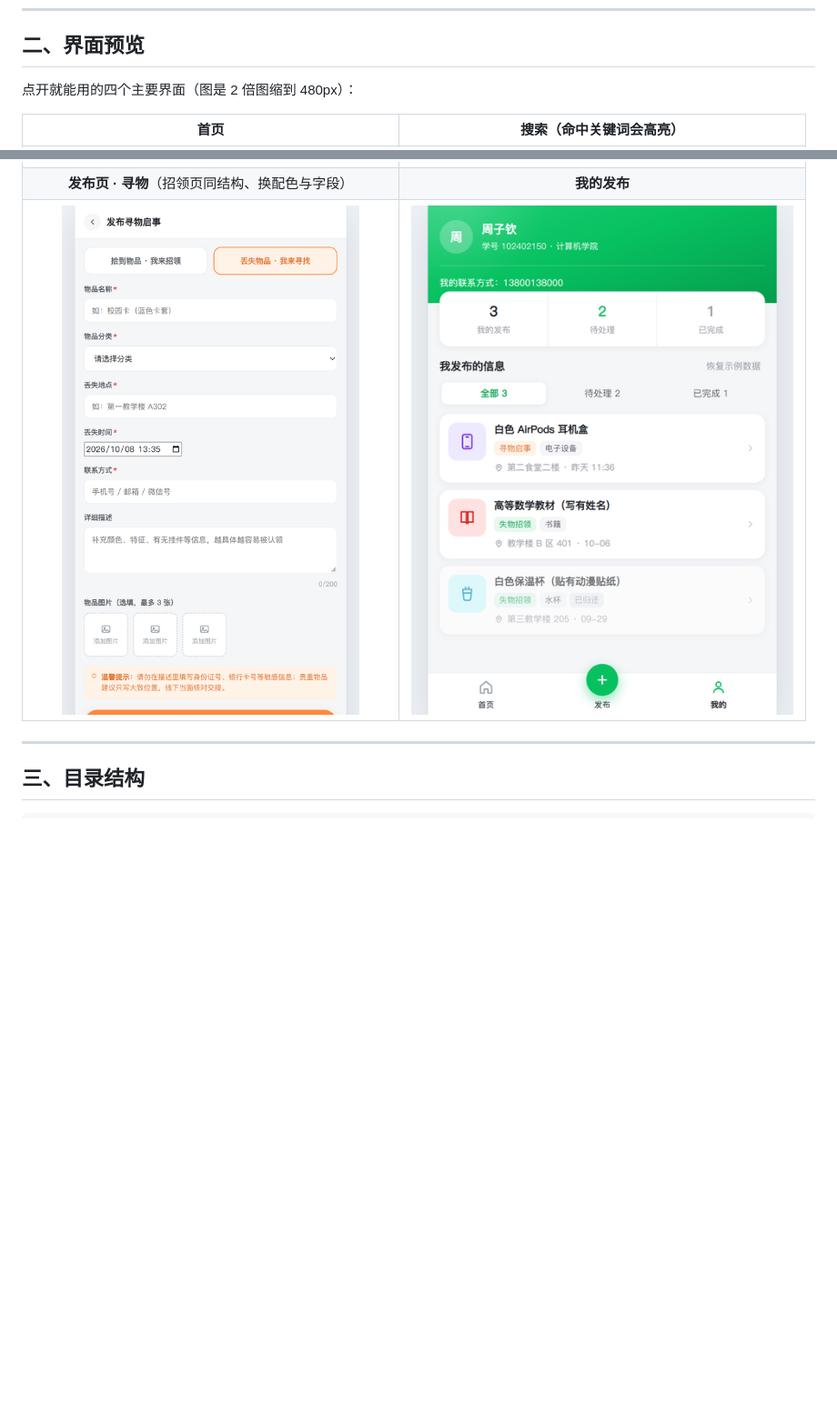
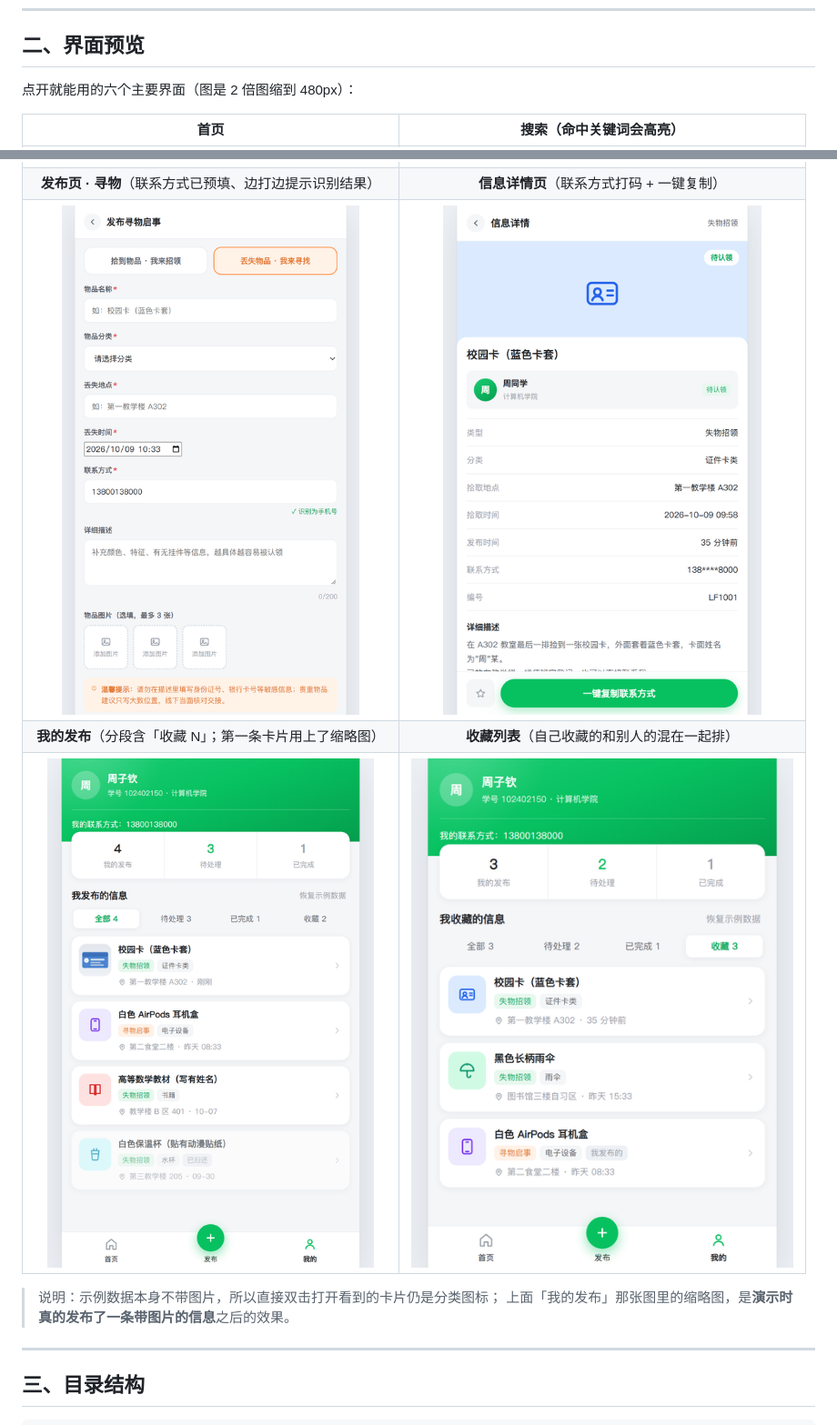
Before and after one commit to zzq1419/102402150-102402148, a Markdown page: README.md, 2 parts joined by grey strips. Shown at 91% size. GitHub-like rendering; pictures changed too: screenshots/03-发布页.png, screenshots/04-我的发布.png, screenshots/05-收藏列表.png (added); blank space fills up the shorter version.

Commit message:
docs: 重出界面预览截图，补上收藏分段、联系方式预填与卡片缩略图

```diff
--- a/README.md
+++ b/README.md
@@ -38,13 +38,18 @@
 
 ## 二、界面预览
 
-点开就能用的四个主要界面（图是 2 倍图缩到 480px）：
+点开就能用的六个主要界面（图是 2 倍图缩到 480px）：
 
 | 首页 | 搜索（命中关键词会高亮） |
 | :---: | :---: |
 | ![首页](screenshots/01-首页.png) | ![搜索页](screenshots/02-搜索页.png) |
-| **发布页 · 寻物**（招领页同结构、换配色与字段） | **我的发布** |
-| ![发布页](screenshots/03-发布页.png) | ![我的发布](screenshots/04-我的发布.png) |
+| **发布页 · 寻物**（联系方式已预填、边打边提示识别结果） | **信息详情页**（联系方式打码 + 一键复制） |
+| ![发布页](screenshots/03-发布页.png) | ![详情页](screenshots/06-详情页.png) |
+| **我的发布**（分段含「收藏 N」；第一条卡片用上了缩略图） | **收藏列表**（自己收藏的和别人的混在一起排） |
+| ![我的发布](screenshots/04-我的发布.png) | ![收藏列表](screenshots/05-收藏列表.png) |
+
+> 说明：示例数据本身不带图片，所以直接双击打开看到的卡片仍是分类图标；
+> 上面「我的发布」那张图里的缩略图，是**演示时真的发布了一条带图片的信息**之后的效果。
 
 ---
 
```
Also changed, not shown: screenshots/01-首页.png, screenshots/02-搜索页.png.
